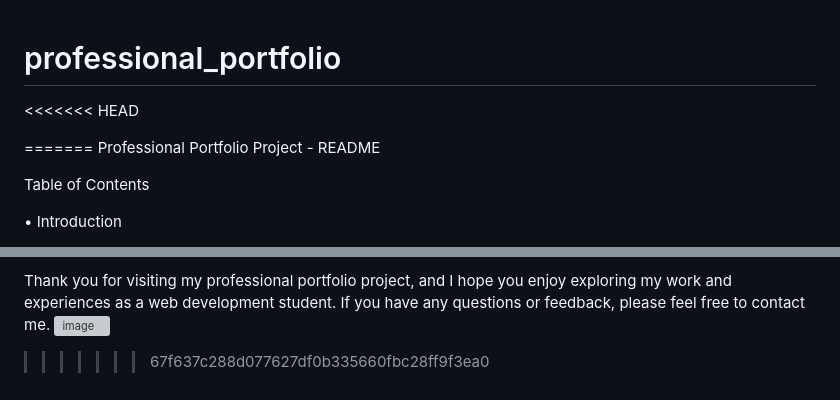
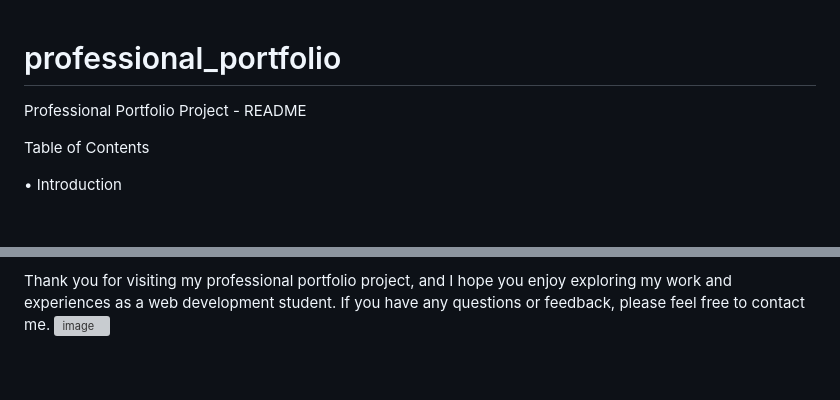
Before and after one commit to MFKAMARA/professional_portfolio, a Markdown page: README.md, 2 parts joined by grey strips. Drawn GitHub-style; blank space fills up the shorter version; grey boxes are pictures that could not be loaded.

```diff
--- a/README.md
+++ b/README.md
@@ -1,7 +1,4 @@
 # professional_portfolio
-<<<<<<< HEAD
-
-=======
 Professional Portfolio Project - README
 
 Table of Contents
@@ -92,4 +89,3 @@ This project is licensed under the MIT License. You are free to use and modify t
 
 Thank you for visiting my professional portfolio project, and I hope you enjoy exploring my work and experiences as a web development student. If you have any questions or feedback, please feel free to contact me.
 ![image](https://github.com/MFKAMARA/professional_portfolio/assets/143867229/b795bd19-961a-4afc-833d-4595c9170736)
->>>>>>> 67f637c288d077627df0b335660fbc28ff9f3ea0
```
